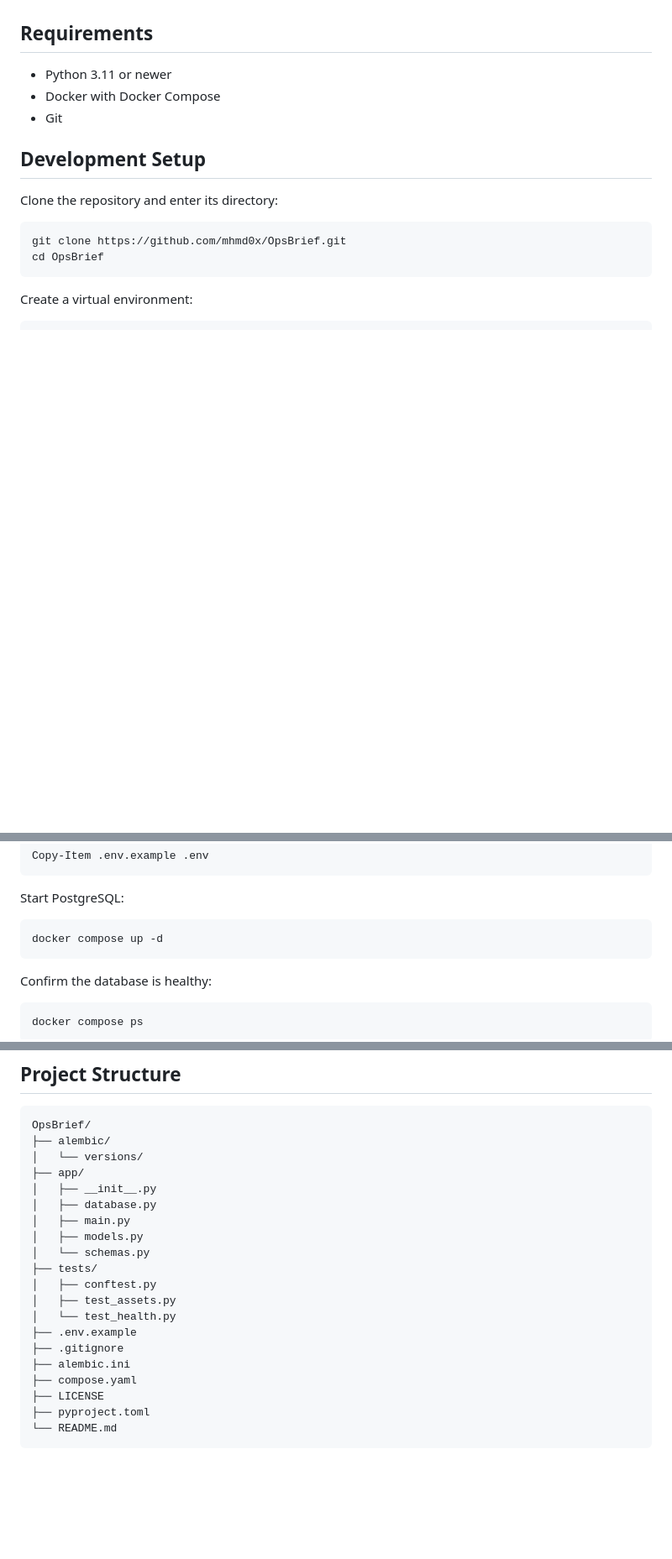
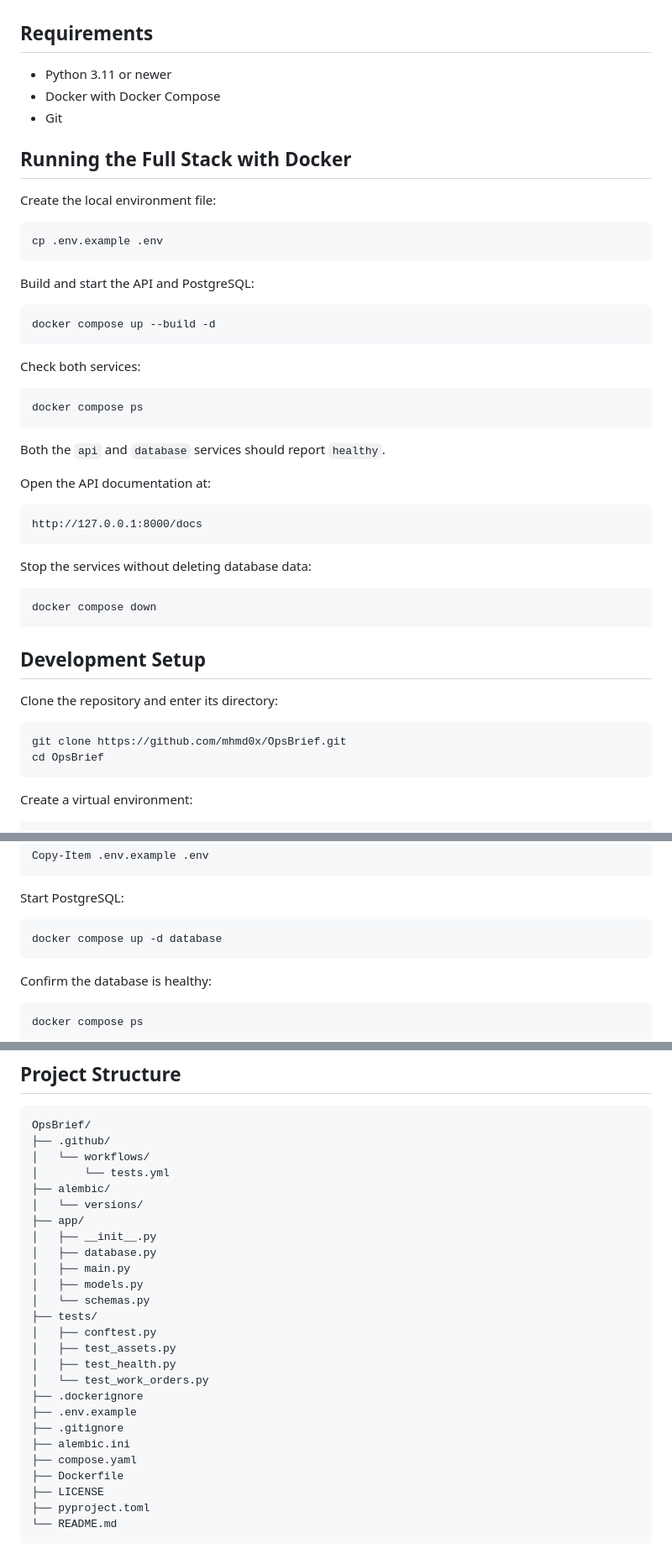
Before and after one commit to mhmd0x/OpsBrief, a Markdown page: README.md, 3 parts joined by grey strips. Shown at 84% size. Rendered like a GitHub page; blank space fills up the shorter version.

Commit message:
docs: document containerized development

````diff
--- a/README.md
+++ b/README.md
@@ -66,6 +66,40 @@ Interactive API documentation is available at `/docs` while the application is r
 - Docker with Docker Compose
 - Git
 
+## Running the Full Stack with Docker
+
+Create the local environment file:
+
+```bash
+cp .env.example .env
+```
+
+Build and start the API and PostgreSQL:
+
+```bash
+docker compose up --build -d
+```
+
+Check both services:
+
+```bash
+docker compose ps
+```
+
+Both the `api` and `database` services should report `healthy`.
+
+Open the API documentation at:
+
+```text
+http://127.0.0.1:8000/docs
+```
+
+Stop the services without deleting database data:
+
+```bash
+docker compose down
+```
+
 ## Development Setup
 
 Clone the repository and enter its directory:
@@ -114,7 +148,7 @@ Copy-Item .env.example .env
 Start PostgreSQL:
 
 ```bash
-docker compose up -d
+docker compose up -d database
 ```
 
 Confirm the database is healthy:
@@ -165,6 +199,9 @@ Avoid using `docker compose down -v` unless you intentionally want to delete the
 
 ```text
 OpsBrief/
+├── .github/
+│   └── workflows/
+│       └── tests.yml
 ├── alembic/
 │   └── versions/
 ├── app/
@@ -176,11 +213,14 @@ OpsBrief/
 ├── tests/
 │   ├── conftest.py
 │   ├── test_assets.py
-│   └── test_health.py
+│   ├── test_health.py
+│   └── test_work_orders.py
+├── .dockerignore
 ├── .env.example
 ├── .gitignore
 ├── alembic.ini
 ├── compose.yaml
+├── Dockerfile
 ├── LICENSE
 ├── pyproject.toml
 └── README.md
````
